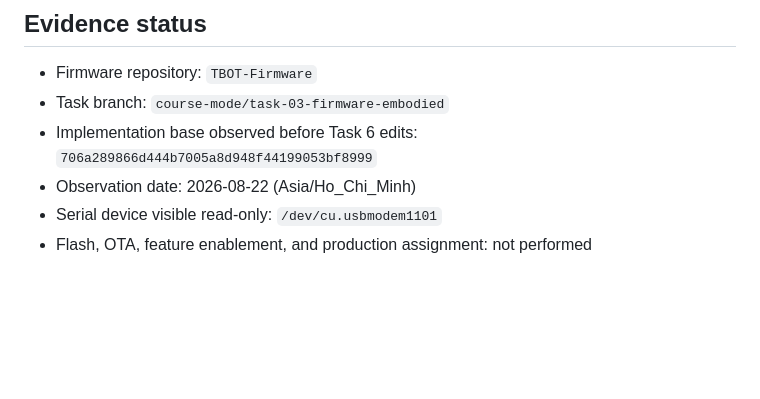
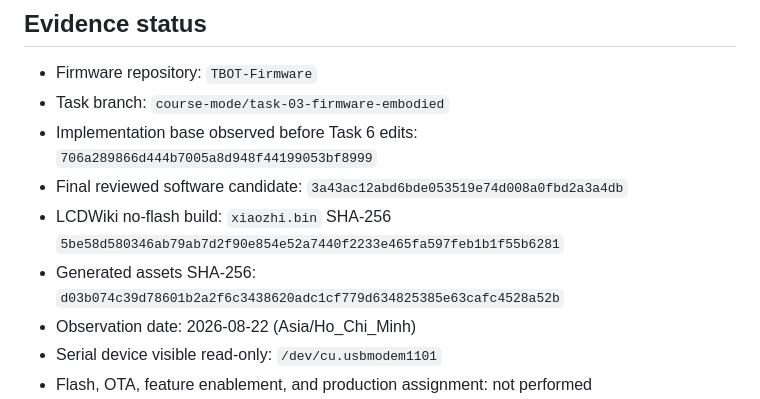
Before and after one commit to JSR-Algo/TBOT_Firmware, a Markdown page: docs/validation/course-mode-embodied-hardware.md, the part around the change. GitHub-like rendering; blank space fills up the shorter version.

Commit message:
docs(course): bind embodied build evidence

```diff
--- a/docs/validation/course-mode-embodied-hardware.md
+++ b/docs/validation/course-mode-embodied-hardware.md
@@ -5,6 +5,11 @@
 - Firmware repository: `TBOT-Firmware`
 - Task branch: `course-mode/task-03-firmware-embodied`
 - Implementation base observed before Task 6 edits: `706a289866d444b7005a8d948f44199053bf8999`
+- Final reviewed software candidate: `3a43ac12abd6bde053519e74d008a0fbd2a3a4db`
+- LCDWiki no-flash build: `xiaozhi.bin` SHA-256
+  `5be58d580346ab79ab7d2f90e854e52a7440f2233e465fa597feb1b1f55b6281`
+- Generated assets SHA-256:
+  `d03b074c39d78601b2a2f6c3438620adc1cf779d634825385e63cafc4528a52b`
 - Observation date: 2026-08-22 (Asia/Ho_Chi_Minh)
 - Serial device visible read-only: `/dev/cu.usbmodem1101`
 - Flash, OTA, feature enablement, and production assignment: not performed
```
